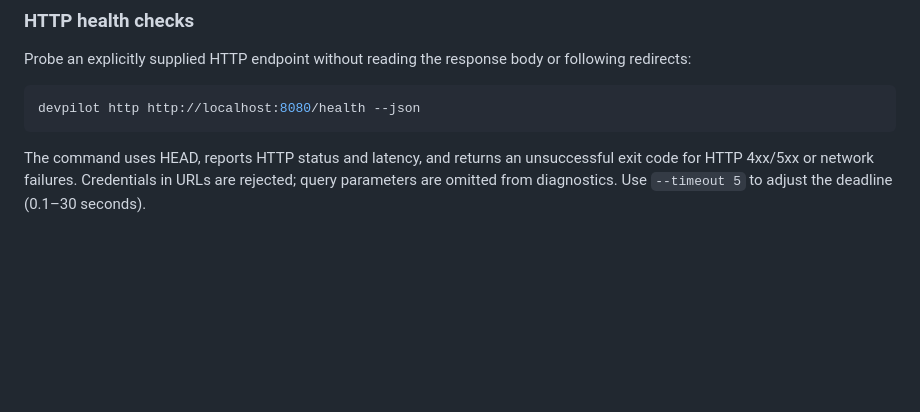
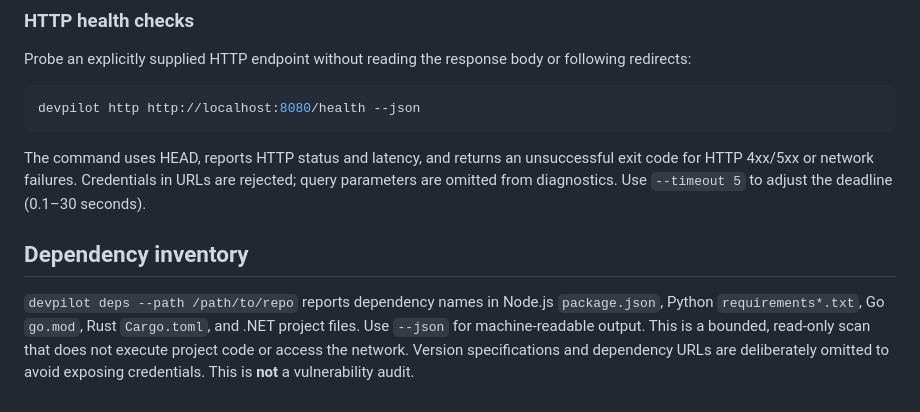
Before and after one commit to batuhansimsar/DEVPILOT, a Markdown page: README.md, the part around the change. Drawn GitHub-style; blank space fills up the shorter version.

Commit message:
docs: document read-only dependency inventory

````diff
--- a/README.md
+++ b/README.md
@@ -79,3 +79,7 @@ devpilot http http://localhost:8080/health --json
 ```
 
 The command uses HEAD, reports HTTP status and latency, and returns an unsuccessful exit code for HTTP 4xx/5xx or network failures. Credentials in URLs are rejected; query parameters are omitted from diagnostics. Use `--timeout 5` to adjust the deadline (0.1–30 seconds).
+
+## Dependency inventory
+
+`devpilot deps --path /path/to/repo` reports dependency names in Node.js `package.json`, Python `requirements*.txt`, Go `go.mod`, Rust `Cargo.toml`, and .NET project files. Use `--json` for machine-readable output. This is a bounded, read-only scan that does not execute project code or access the network. Version specifications and dependency URLs are deliberately omitted to avoid exposing credentials. This is **not** a vulnerability audit.
````
